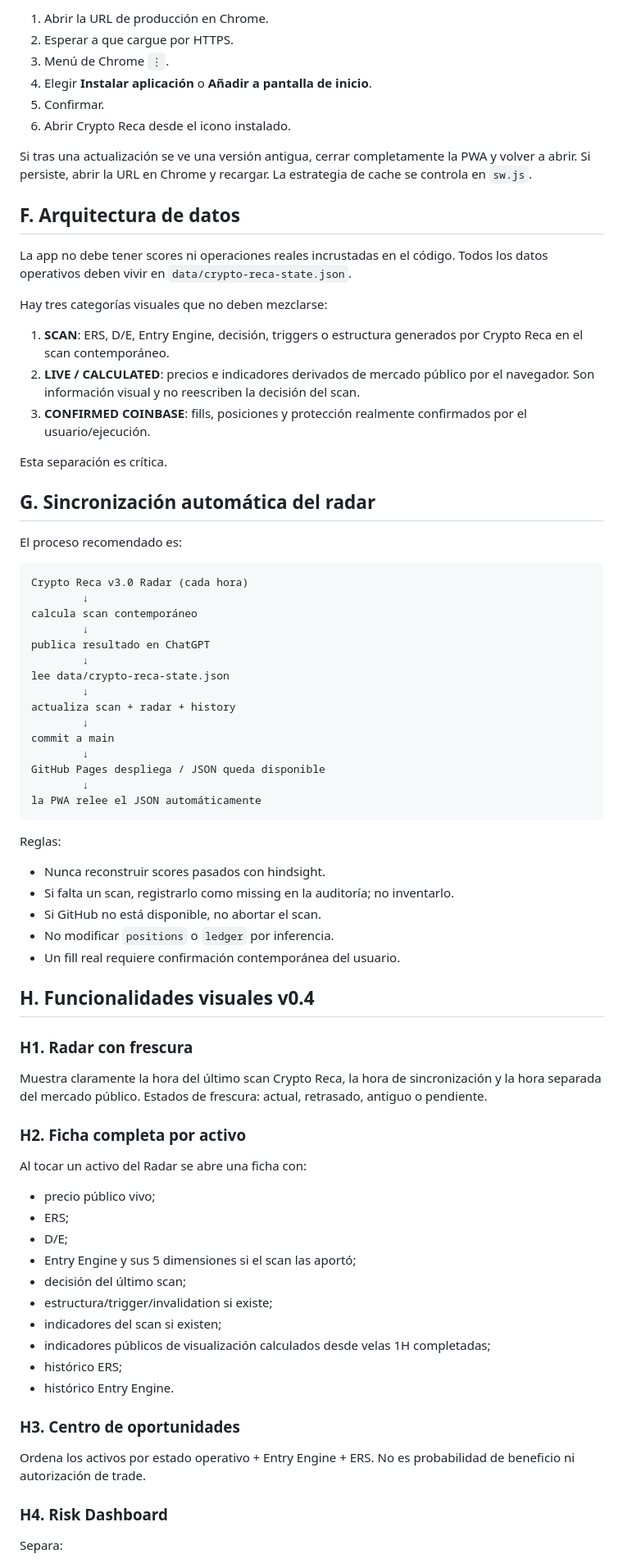
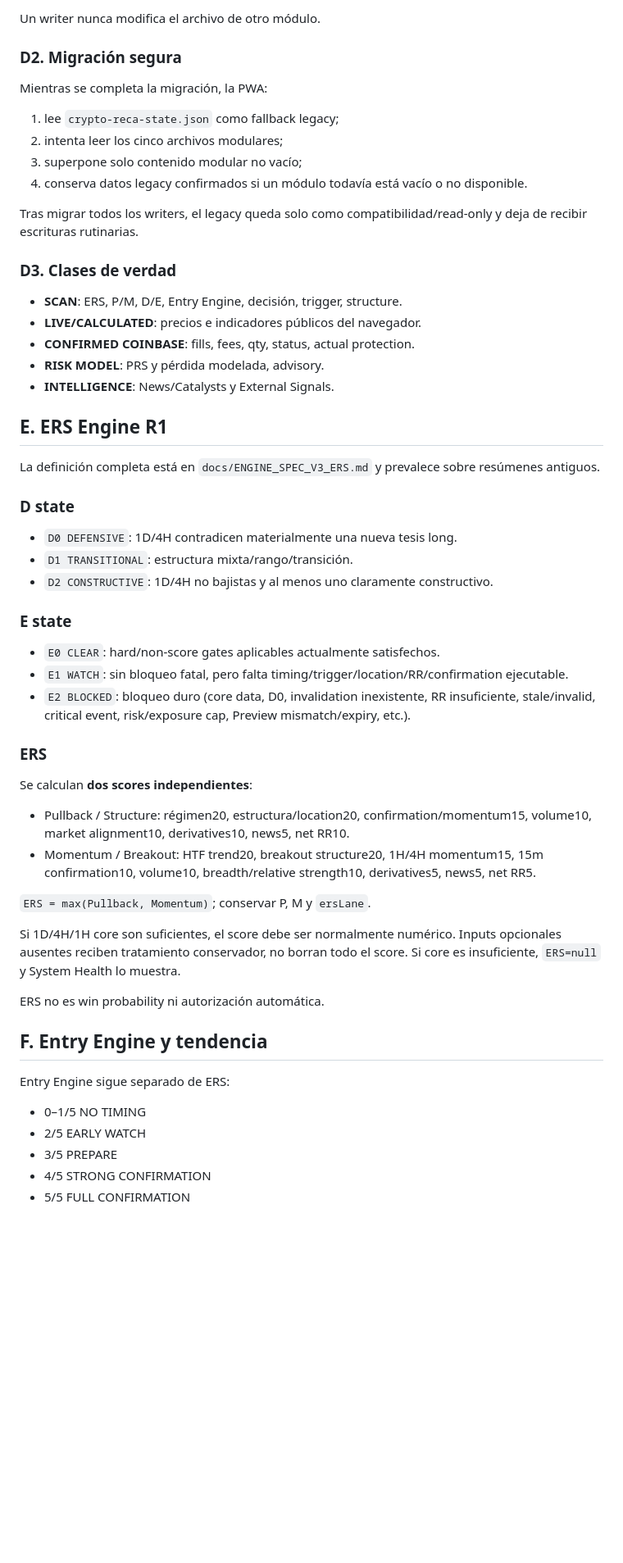
Before and after one commit to Tresviulk/crypto-reca-dashboard, a Markdown page: docs/CRYPTO_RECA_APP_MASTER_GUIDE.md, the part around one of its changes. Shown at 82% size. Drawn GitHub-style; blank space fills up the shorter version.

````diff
--- a/docs/CRYPTO_RECA_APP_MASTER_GUIDE.md
+++ b/docs/CRYPTO_RECA_APP_MASTER_GUIDE.md
@@ -74,81 +81,61 @@ No hacen falta claves de Coinbase para la versión pública/read-only.
 
-1. Abrir la URL de producción en Chrome.
-2. Esperar a que cargue por HTTPS.
-3. Menú de Chrome `⋮`.
-4. Elegir **Instalar aplicación** o **Añadir a pantalla de inicio**.
-5. Confirmar.
-6. Abrir Crypto Reca desde el icono instalado.
+Un writer nunca modifica el archivo de otro módulo.
 
-Si tras una actualización se ve una versión antigua, cerrar completamente la PWA y volver a abrir. Si persiste, abrir la URL en Chrome y recargar. La estrategia de cache se controla en `sw.js`.
+### D2. Migración segura
 
-## F. Arquitectura de datos
+Mientras se completa la migración, la PWA:
 
-La app no debe tener scores ni operaciones reales incrustadas en el código. Todos los datos operativos deben vivir en `data/crypto-reca-state.json`.
+1. lee `crypto-reca-state.json` como fallback legacy;
+2. intenta leer los cinco archivos modulares;
+3. superpone solo contenido modular no vacío;
+4. conserva datos legacy confirmados si un módulo todavía está vacío o no disponible.
 
-Hay tres categorías visuales que no deben mezclarse:
+Tras migrar todos los writers, el legacy queda solo como compatibilidad/read-only y deja de recibir escrituras rutinarias.
 
-1. **SCAN**: ERS, D/E, Entry Engine, decisión, triggers o estructura generados por Crypto Reca en el scan contemporáneo.
-2. **LIVE / CALCULATED**: precios e indicadores derivados de mercado público por el navegador. Son información visual y no reescriben la decisión del scan.
-3. **CONFIRMED COINBASE**: fills, posiciones y protección realmente confirmados por el usuario/ejecución.
+### D3. Clases de verdad
 
-Esta separación es crítica.
+- **SCAN**: ERS, P/M, D/E, Entry Engine, decisión, trigger, structure.
+- **LIVE/CALCULATED**: precios e indicadores públicos del navegador.
+- **CONFIRMED COINBASE**: fills, fees, qty, status, actual protection.
+- **RISK MODEL**: PRS y pérdida modelada, advisory.
+- **INTELLIGENCE**: News/Catalysts y External Signals.
 
-## G. Sincronización automática del radar
+## E. ERS Engine R1
 
-El proceso recomendado es:
+La definición completa está en `docs/ENGINE_SPEC_V3_ERS.md` y prevalece sobre resúmenes antiguos.
 
-```text
-Crypto Reca v3.0 Radar (cada hora)
-        ↓
-calcula scan contemporáneo
-        ↓
-publica resultado en ChatGPT
-        ↓
-lee data/crypto-reca-state.json
-        ↓
-actualiza scan + radar + history
-        ↓
-commit a main
-        ↓
-GitHub Pages despliega / JSON queda disponible
-        ↓
-la PWA relee el JSON automáticamente
-```
+### D state
 
-Reglas:
+- `D0 DEFENSIVE`: 1D/4H contradicen materialmente una nueva tesis long.
+- `D1 TRANSITIONAL`: estructura mixta/rango/transición.
+- `D2 CONSTRUCTIVE`: 1D/4H no bajistas y al menos uno claramente constructivo.
 
-- Nunca reconstruir scores pasados con hindsight.
-- Si falta un scan, registrarlo como missing en la auditoría; no inventarlo.
-- Si GitHub no está disponible, no abortar el scan.
-- No modificar `positions` o `ledger` por inferencia.
-- Un fill real requiere confirmación contemporánea del usuario.
+### E state
 
-## H. Funcionalidades visuales v0.4
+- `E0 CLEAR`: hard/non-score gates aplicables actualmente satisfechos.
+- `E1 WATCH`: sin bloqueo fatal, pero falta timing/trigger/location/RR/confirmation ejecutable.
+- `E2 BLOCKED`: bloqueo duro (core data, D0, invalidation inexistente, RR insuficiente, stale/invalid, critical event, risk/exposure cap, Preview mismatch/expiry, etc.).
 
-### H1. Radar con frescura
+### ERS
 
-Muestra claramente la hora del último scan Crypto Reca, la hora de sincronización y la hora separada del mercado público. Estados de frescura: actual, retrasado, antiguo o pendiente.
+Se calculan **dos scores independientes**:
 
-### H2. Ficha completa por activo
+- Pullback / Structure: régimen20, estructura/location20, confirmation/momentum15, volume10, market alignment10, derivatives10, news5, net RR10.
+- Momentum / Breakout: HTF trend20, breakout structure20, 1H/4H momentum15, 15m confirmation10, volume10, breadth/relative strength10, derivatives5, news5, net RR5.
 
-Al tocar un activo del Radar se abre una ficha con:
+`ERS = max(Pullback, Momentum)`; conservar P, M y `ersLane`.
 
-- precio público vivo;
-- ERS;
-- D/E;
-- Entry Engine y sus 5 dimensiones si el scan las aportó;
-- decisión del último scan;
-- estructura/trigger/invalidation si existe;
-- indicadores del scan si existen;
-- indicadores públicos de visualización calculados desde velas 1H completadas;
-- histórico ERS;
-- histórico Entry Engine.
+Si 1D/4H/1H core son suficientes, el score debe ser normalmente numérico. Inputs opcionales ausentes reciben tratamiento conservador, no borran todo el score. Si core es insuficiente, `ERS=null` y System Health lo muestra.
 
-### H3. Centro de oportunidades
+ERS no es win probability ni autorización automática.
 
-Ordena los activos por estado operativo + Entry Engine + ERS. No es probabilidad de beneficio ni autorización de trade.
+## F. Entry Engine y tendencia
 
-### H4. Risk Dashboard
+Entry Engine sigue separado de ERS:
 
-Separa:
+- 0–1/5 NO TIMING
+- 2/5 EARLY WATCH
+- 3/5 PREPARE
+- 4/5 STRONG CONFIRMATION
+- 5/5 FULL CONFIRMATION
 
````
Also changed, not shown: other parts of docs/CRYPTO_RECA_APP_MASTER_GUIDE.md (+171 -145 lines).
